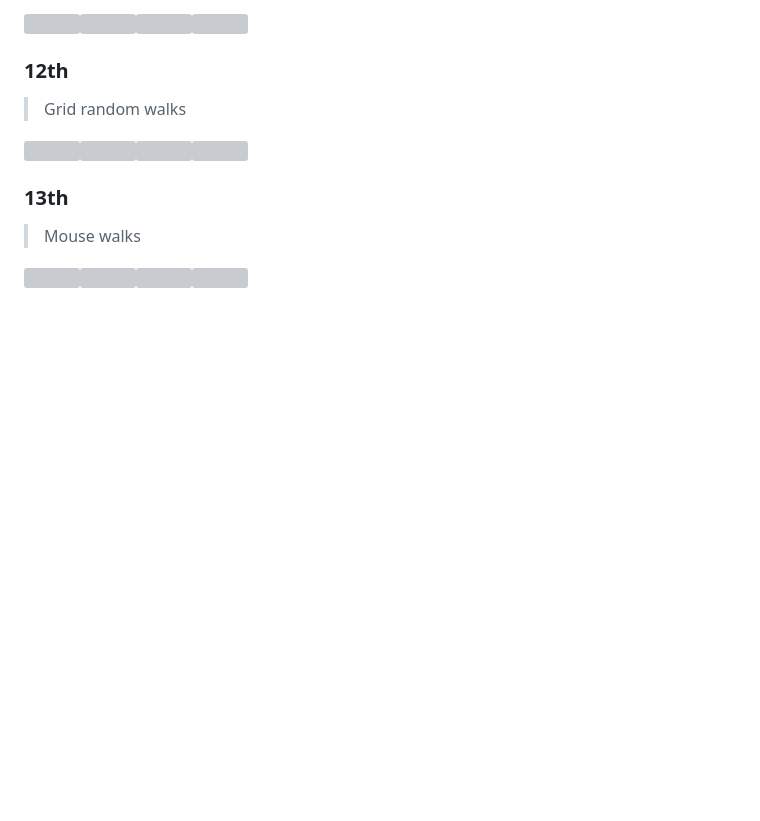
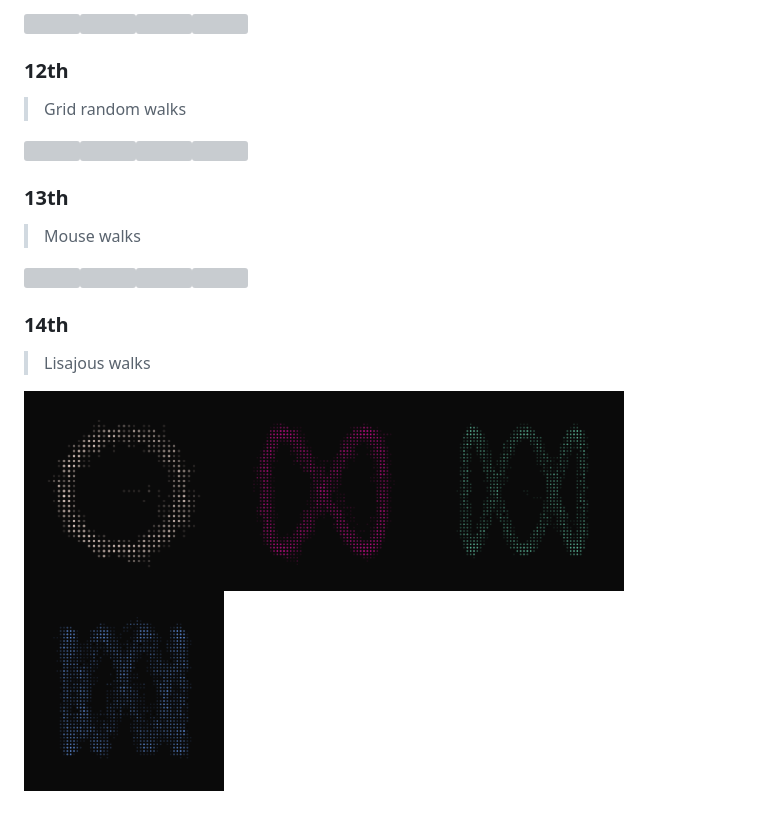
Before and after one commit to Ricard-Garcia/daily-generative-art, a Markdown page: README.md, the part around the change. Rendered like a GitHub page; pictures changed too: img/2022-02/2022-02-14.1.png (added), img/2022-02/2022-02-14.2.png (added), img/2022-02/2022-02-14.3.png (added); blank space fills up the shorter version; grey boxes are pictures that could not be loaded.

```diff
--- a/README.md
+++ b/README.md
@@ -223,3 +223,9 @@ Practice done day by day to exercise p5.js, mathematical thinking and the possib
 > Mouse walks
 
 <img src="./img/2022-02/2022-02-13.1.png" width="200"/><img src="./img/2022-02/2022-02-13.2.png" width="200"/><img src="./img/2022-02/2022-02-13.3.png" width="200"/><img src="./img/2022-02/2022-02-13.4.png" width="200"/>
+
+### 14th
+
+> Lisajous walks
+
+<img src="./img/2022-02/2022-02-14.1.png" width="200"/><img src="./img/2022-02/2022-02-14.2.png" width="200"/><img src="./img/2022-02/2022-02-14.3.png" width="200"/><img src="./img/2022-02/2022-02-14.4.png" width="200"/>
```
Also changed, not shown: 2 other files.
